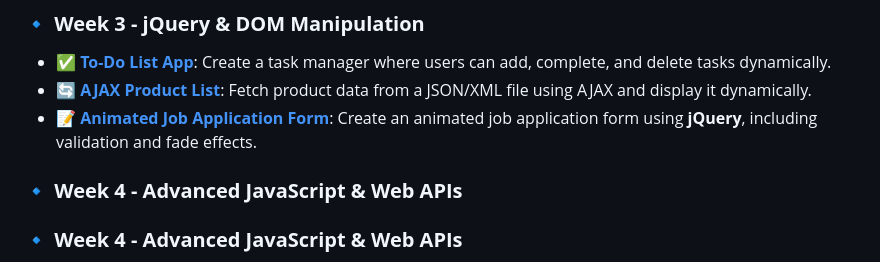
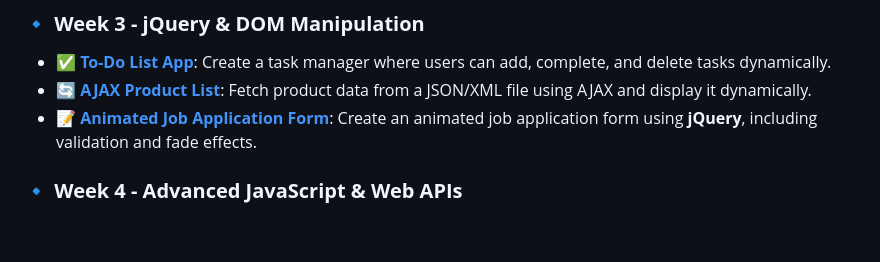
Before and after one commit to haloglu/insider-homeworks, a Markdown page: readme.md, the part around the change. Drawn GitHub-style; blank space fills up the shorter version.

Commit message:
Main README  has been  updated!

```diff
--- a/readme.md
+++ b/readme.md
@@ -26,8 +26,6 @@ Each week includes **various coding challenges** covering **HTML, CSS, JavaScrip
 - ✅ **[To-Do List App](https://github.com/haloglu/insider-homeworks/tree/main/Week%203/Homework%201%20-%20To-Do%20List%20App)**: Create a task manager where users can add, complete, and delete tasks dynamically.
 - 🔄 **[AJAX Product List](https://github.com/haloglu/insider-homeworks/tree/main/Week%203/Homework%202%20-%20AJAX%20Product%20List)**: Fetch product data from a JSON/XML file using AJAX and display it dynamically.
 - 📝 **[Animated Job Application Form](https://github.com/haloglu/insider-homeworks/tree/main/Week%203/Homework%203%20-%20Animated%20Job%20Application%20Form)**: Create an animated job application form using **jQuery**, including validation and fade effects.
-
-### **🔹 Week 4 - Advanced JavaScript & Web APIs**
 
 ### **🔹 Week 4 - Advanced JavaScript & Web APIs**
 
```
